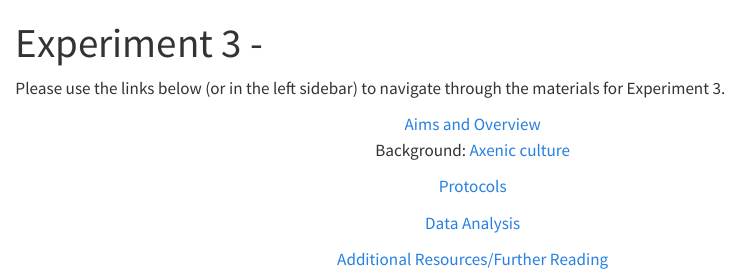
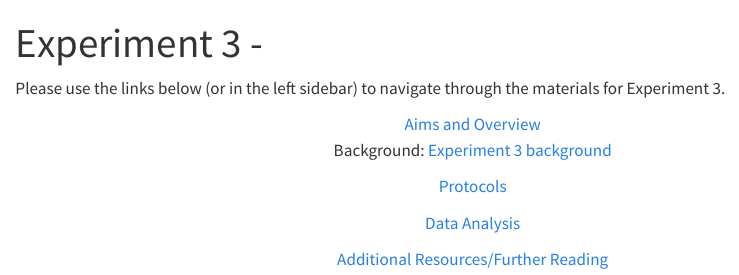
Before and after one commit to mafeeney/BM327microS1, a Quarto document (3section.qmd): the page in a window 1100 px wide, from its top. Rendered offline with R 4.5, knitr and Pandoc in place of Quarto, with nearby package versions.

Commit message:
update section3 link

```diff
--- a/3section.qmd
+++ b/3section.qmd
@@ -6,7 +6,7 @@ Please use the links below (or in the left sidebar) to navigate through the mate
 
 <center>| [Aims and Overview](./3aims.qmd)
 
-Background: [Axenic culture](./3intro1.qmd)
+Background: [Experiment 3 background](./3intro1.qmd)
 
 [Protocols](./3protocols.qmd)
 
```
